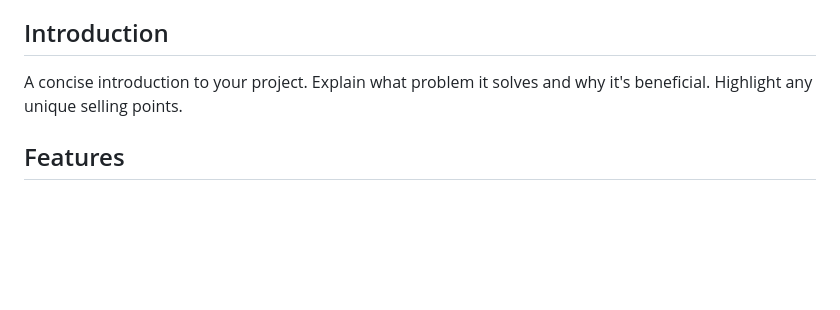
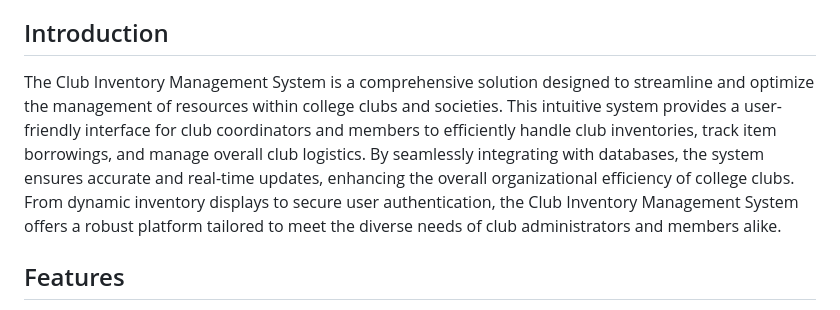
Before and after one commit to Ris-code/Inventory_management_system, a Markdown page: README.md, the part around one of its changes. Drawn GitHub-style; blank space fills up the shorter version.

```diff
--- a/README.md
+++ b/README.md
@@ -11,7 +11,7 @@
 
 ## Introduction
 
-A concise introduction to your project. Explain what problem it solves and why it's beneficial. Highlight any unique selling points.
+The Club Inventory Management System is a comprehensive solution designed to streamline and optimize the management of resources within college clubs and societies. This intuitive system provides a user-friendly interface for club coordinators and members to efficiently handle club inventories, track item borrowings, and manage overall club logistics. By seamlessly integrating with databases, the system ensures accurate and real-time updates, enhancing the overall organizational efficiency of college clubs. From dynamic inventory displays to secure user authentication, the Club Inventory Management System offers a robust platform tailored to meet the diverse needs of club administrators and members alike.
 
 ## Features
 - The application is developed for two types of users
```
Also changed, not shown: other parts of README.md (+1 -1 lines).
